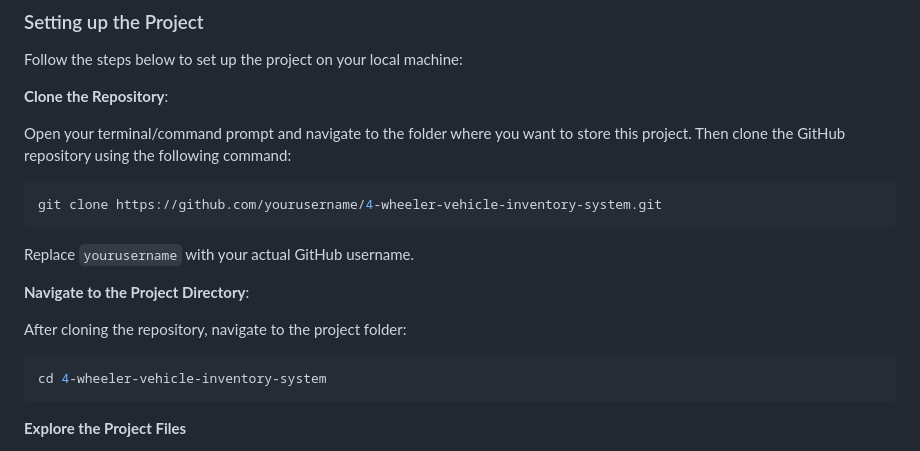
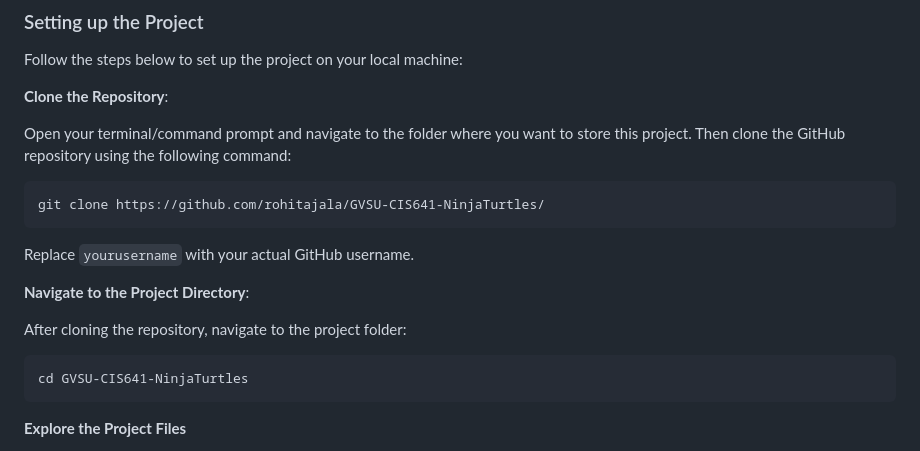
Before and after one commit to rohitajala/GVSU-CIS641-NinjaTurtles, a Markdown page: README.md, the part around the change. Rendered like a GitHub page.

````diff
--- a/README.md
+++ b/README.md
@@ -34,7 +34,7 @@ Follow the steps below to set up the project on your local machine:
 Open your terminal/command prompt and navigate to the folder where you want to store this project. Then clone the GitHub repository using the following command:
 
 ```bash
-git clone https://github.com/yourusername/4-wheeler-vehicle-inventory-system.git
+git clone https://github.com/rohitajala/GVSU-CIS641-NinjaTurtles/
 ```
 
 Replace `yourusername` with your actual GitHub username.
@@ -44,7 +44,7 @@ Replace `yourusername` with your actual GitHub username.
 After cloning the repository, navigate to the project folder:
 
 ```bash
-cd 4-wheeler-vehicle-inventory-system
+cd GVSU-CIS641-NinjaTurtles
 ```
 
 **Explore the Project Files**
````
Also changed, not shown: docs/software_requirements_specification_final.md (+6 -6 lines).
